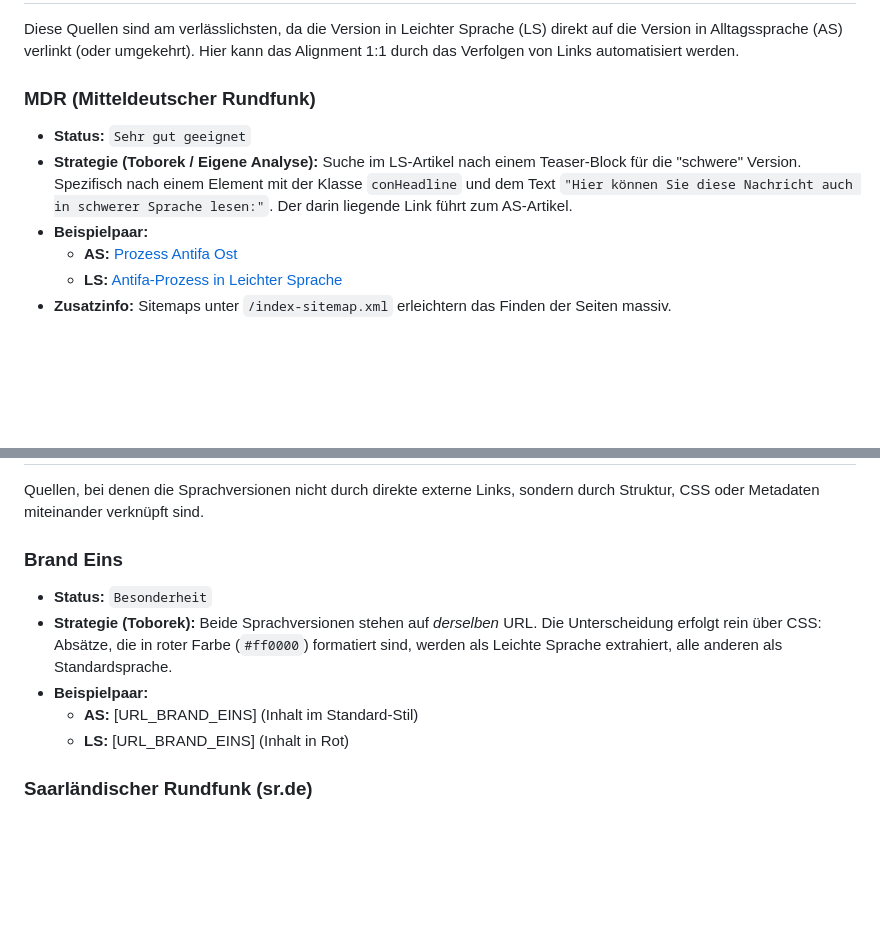
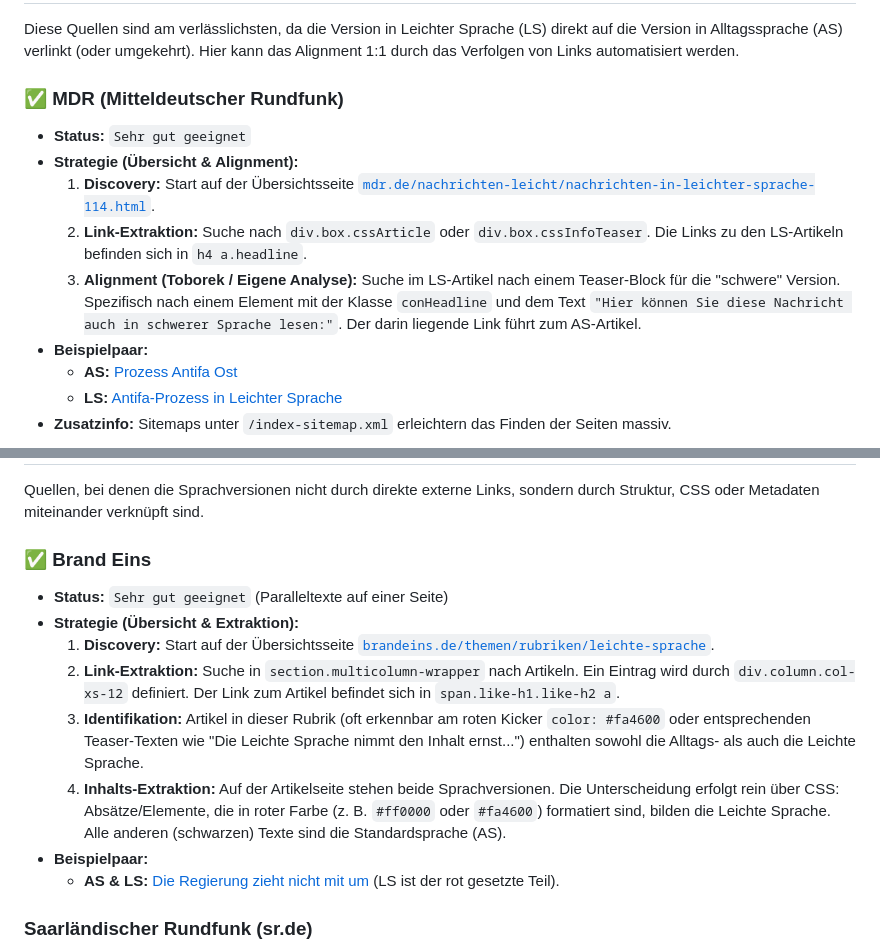
Before and after one commit to mcfiet/master-thesis, a Markdown page: research/scraping-sources-strategies.md, 2 parts joined by grey strips. GitHub-like rendering; blank space fills up the shorter version.

Commit message:
feat: add scraping strategies to brandeins and mdr

```diff
--- a/research/scraping-sources-strategies.md
+++ b/research/scraping-sources-strategies.md
@@ -6,9 +6,12 @@ Dieses Dokument dient als "Living Document" (fortlaufend aktualisiert) für die
 
 Diese Quellen sind am verlässlichsten, da die Version in Leichter Sprache (LS) direkt auf die Version in Alltagssprache (AS) verlinkt (oder umgekehrt). Hier kann das Alignment 1:1 durch das Verfolgen von Links automatisiert werden.
 
-### MDR (Mitteldeutscher Rundfunk)
+### ✅ MDR (Mitteldeutscher Rundfunk)
 *   **Status:** `Sehr gut geeignet`
-*   **Strategie (Toborek / Eigene Analyse):** Suche im LS-Artikel nach einem Teaser-Block für die "schwere" Version. Spezifisch nach einem Element mit der Klasse `conHeadline` und dem Text `"Hier können Sie diese Nachricht auch in schwerer Sprache lesen:"`. Der darin liegende Link führt zum AS-Artikel.
+*   **Strategie (Übersicht & Alignment):**
+    1.  **Discovery:** Start auf der Übersichtsseite [`mdr.de/nachrichten-leicht/nachrichten-in-leichter-sprache-114.html`](https://www.mdr.de/nachrichten-leicht/nachrichten-in-leichter-sprache-114.html).
+    2.  **Link-Extraktion:** Suche nach `div.box.cssArticle` oder `div.box.cssInfoTeaser`. Die Links zu den LS-Artikeln befinden sich in `h4 a.headline`.
+    3.  **Alignment (Toborek / Eigene Analyse):** Suche im LS-Artikel nach einem Teaser-Block für die "schwere" Version. Spezifisch nach einem Element mit der Klasse `conHeadline` und dem Text `"Hier können Sie diese Nachricht auch in schwerer Sprache lesen:"`. Der darin liegende Link führt zum AS-Artikel.
 *   **Beispielpaar:**
     *   **AS:** [Prozess Antifa Ost](https://www.mdr.de/nachrichten/sachsen/dresden/dresden-radebeul/prozess-antifa-ost-kronzeuge-linksextremismus-100.html)
     *   **LS:** [Antifa-Prozess in Leichter Sprache](https://www.mdr.de/nachrichten-leicht/leichte-sprache-sachsen-antifa-prozess-100.html)
@@ -71,12 +74,15 @@ Diese Quellen sind am verlässlichsten, da die Version in Leichter Sprache (LS)
 
 Quellen, bei denen die Sprachversionen nicht durch direkte externe Links, sondern durch Struktur, CSS oder Metadaten miteinander verknüpft sind.
 
-### Brand Eins
-*   **Status:** `Besonderheit`
-*   **Strategie (Toborek):** Beide Sprachversionen stehen auf *derselben* URL. Die Unterscheidung erfolgt rein über CSS: Absätze, die in roter Farbe (`#ff0000`) formatiert sind, werden als Leichte Sprache extrahiert, alle anderen als Standardsprache.
+### ✅ Brand Eins
+*   **Status:** `Sehr gut geeignet` (Paralleltexte auf einer Seite)
+*   **Strategie (Übersicht & Extraktion):**
+    1.  **Discovery:** Start auf der Übersichtsseite [`brandeins.de/themen/rubriken/leichte-sprache`](https://www.brandeins.de/themen/rubriken/leichte-sprache).
+    2.  **Link-Extraktion:** Suche in `section.multicolumn-wrapper` nach Artikeln. Ein Eintrag wird durch `div.column.col-xs-12` definiert. Der Link zum Artikel befindet sich in `span.like-h1.like-h2 a`.
+    3.  **Identifikation:** Artikel in dieser Rubrik (oft erkennbar am roten Kicker `color: #fa4600` oder entsprechenden Teaser-Texten wie "Die Leichte Sprache nimmt den Inhalt ernst...") enthalten sowohl die Alltags- als auch die Leichte Sprache.
+    4.  **Inhalts-Extraktion:** Auf der Artikelseite stehen beide Sprachversionen. Die Unterscheidung erfolgt rein über CSS: Absätze/Elemente, die in roter Farbe (z. B. `#ff0000` oder `#fa4600`) formatiert sind, bilden die Leichte Sprache. Alle anderen (schwarzen) Texte sind die Standardsprache (AS).
 *   **Beispielpaar:**
-    *   **AS:** [URL_BRAND_EINS] (Inhalt im Standard-Stil)
-    *   **LS:** [URL_BRAND_EINS] (Inhalt in Rot)
+    *   **AS & LS:** [Die Regierung zieht nicht mit um](https://www.brandeins.de/magazine/brand-eins-wirtschaftsmagazin/2024/kommunikation-in-zeiten-von-fake-news/die-regierung-zieht-nicht-mit-um) (LS ist der rot gesetzte Teil).
 
 ### Saarländischer Rundfunk (sr.de)
 *   **Status:** `Bedingt geeignet` (Oft Video als AS, Text als LS)
```
